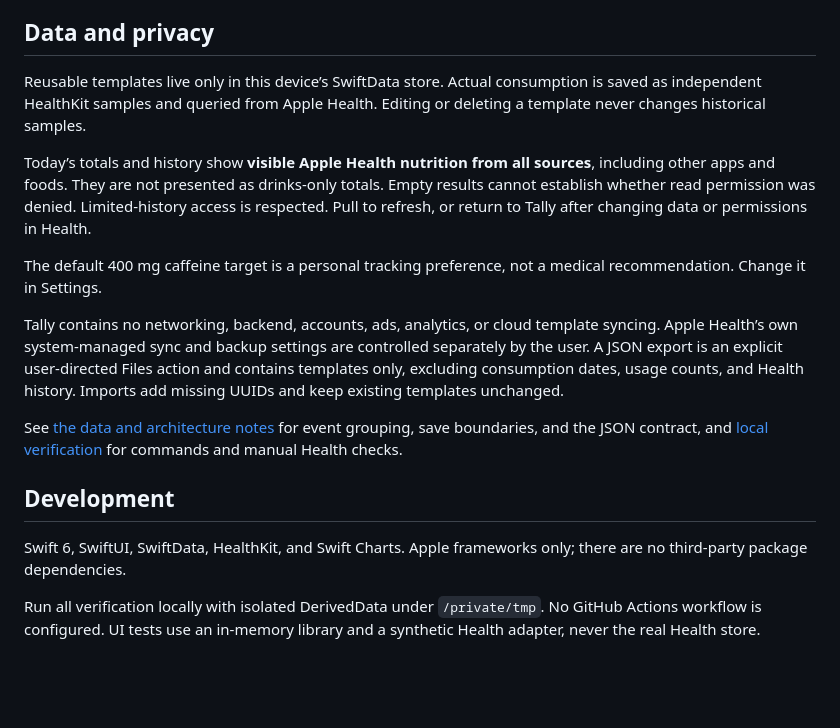
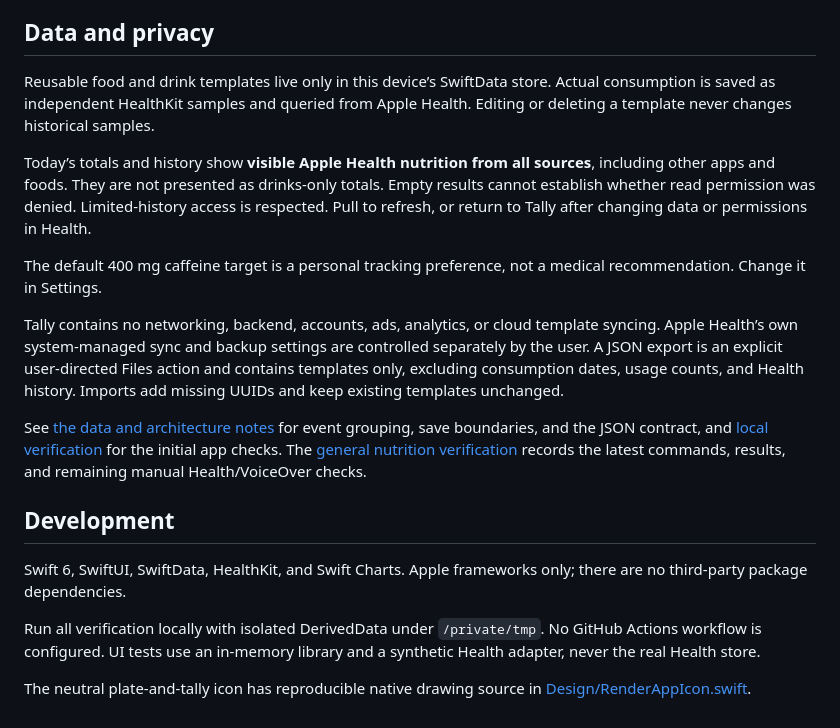
Before and after one commit to gale-k/Tally, a Markdown page: README.md, the part around one of its changes. GitHub-like rendering; blank space fills up the shorter version.

```diff
--- a/README.md
+++ b/README.md
@@ -31,7 +39,7 @@ In Debug builds, **Settings → Development → Add Development Example Drinks**
 
 ## Data and privacy
 
-Reusable templates live only in this device’s SwiftData store. Actual consumption is saved as independent HealthKit samples and queried from Apple Health. Editing or deleting a template never changes historical samples.
+Reusable food and drink templates live only in this device’s SwiftData store. Actual consumption is saved as independent HealthKit samples and queried from Apple Health. Editing or deleting a template never changes historical samples.
 
 Today’s totals and history show **visible Apple Health nutrition from all sources**, including other apps and foods. They are not presented as drinks-only totals. Empty results cannot establish whether read permission was denied. Limited-history access is respected. Pull to refresh, or return to Tally after changing data or permissions in Health.
 
@@ -39,10 +47,12 @@ The default 400 mg caffeine target is a personal tracking preference, not a medi
 
 Tally contains no networking, backend, accounts, ads, analytics, or cloud template syncing. Apple Health’s own system-managed sync and backup settings are controlled separately by the user. A JSON export is an explicit user-directed Files action and contains templates only, excluding consumption dates, usage counts, and Health history. Imports add missing UUIDs and keep existing templates unchanged.
 
-See [the data and architecture notes](docs/DATA_AND_ARCHITECTURE.md) for event grouping, save boundaries, and the JSON contract, and [local verification](docs/VERIFICATION.md) for commands and manual Health checks.
+See [the data and architecture notes](docs/DATA_AND_ARCHITECTURE.md) for event grouping, save boundaries, and the JSON contract, and [local verification](docs/VERIFICATION.md) for the initial app checks. The [general nutrition verification](docs/ISSUE_2_VERIFICATION.md) records the latest commands, results, and remaining manual Health/VoiceOver checks.
 
 ## Development
 
 Swift 6, SwiftUI, SwiftData, HealthKit, and Swift Charts. Apple frameworks only; there are no third-party package dependencies.
 
 Run all verification locally with isolated DerivedData under `/private/tmp`. No GitHub Actions workflow is configured. UI tests use an in-memory library and a synthetic Health adapter, never the real Health store.
+
+The neutral plate-and-tally icon has reproducible native drawing source in [Design/RenderAppIcon.swift](Design/RenderAppIcon.swift).
```
Also changed, not shown: other parts of README.md (+16 -8 lines), docs/DATA_AND_ARCHITECTURE.md (+13 -3 lines), docs/ISSUE_2_VERIFICATION.md (added, +98 -0 lines), docs/VERIFICATION.md (+3 -1 lines), docs/images/today-dark.png, docs/images/today-light.png.
